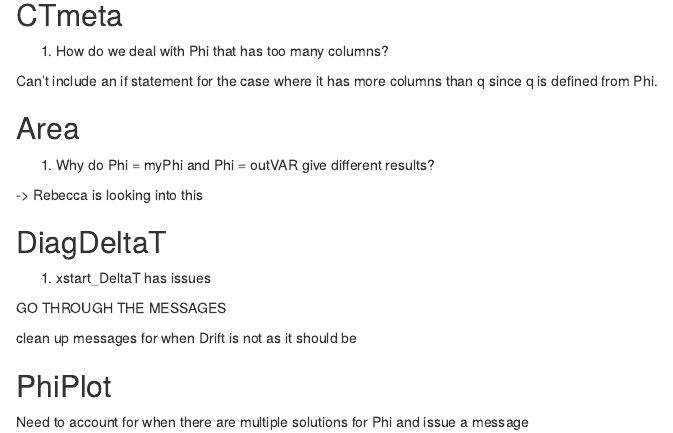
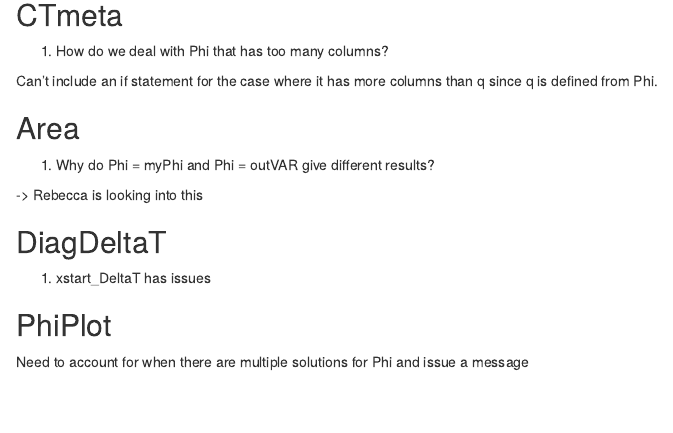
Before and after one commit to judithneve/testingCTmeta, an R Markdown document (FunctionCheckingWorkflow_Judith.Rmd): the page in a window 1100 px wide, from 440 px down. Rendered offline with R 4.5, knitr and Pandoc, with nearby package versions.

Commit message:
Cleanup messages

```diff
--- a/FunctionCheckingWorkflow_Judith.Rmd
+++ b/FunctionCheckingWorkflow_Judith.Rmd
@@ -42,10 +42,6 @@ Can't include an if statement for the case where it has more columns than q sinc
 
 1. xstart_DeltaT has issues
 
-GO THROUGH THE MESSAGES
-
-clean up messages for when Drift is not as it should be
-
 
 
 
```
Also changed, not shown: DiagDeltaT_test-input-output.Rmd (+2 -0 lines).
